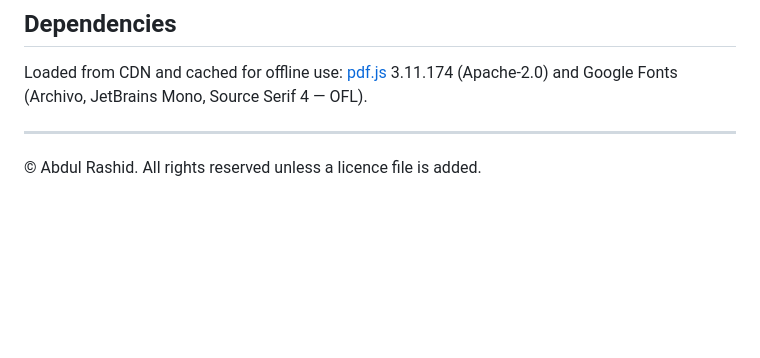
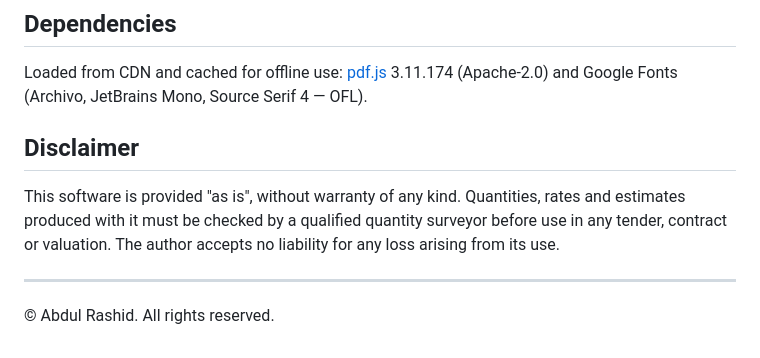
Before and after one commit to arashid926/bidest-takeoff-studio, a Markdown page: README.md, the part around the change. Drawn GitHub-style; blank space fills up the shorter version.

```diff
--- a/README.md
+++ b/README.md
@@ -68,5 +68,11 @@ change, then commit and push.
 Loaded from CDN and cached for offline use: [pdf.js](https://mozilla.github.io/pdf.js/) 3.11.174
 (Apache-2.0) and Google Fonts (Archivo, JetBrains Mono, Source Serif 4 — OFL).
 
+## Disclaimer
+
+This software is provided "as is", without warranty of any kind. Quantities, rates and estimates produced
+with it must be checked by a qualified quantity surveyor before use in any tender, contract or valuation.
+The author accepts no liability for any loss arising from its use.
+
 ---
-© Abdul Rashid. All rights reserved unless a licence file is added.
+© Abdul Rashid. All rights reserved.
```
